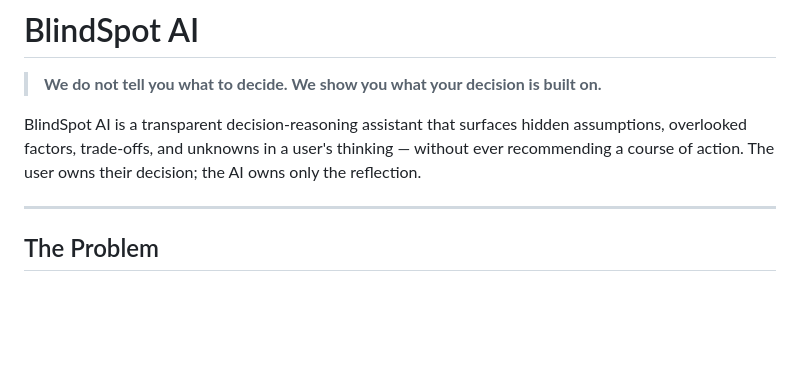
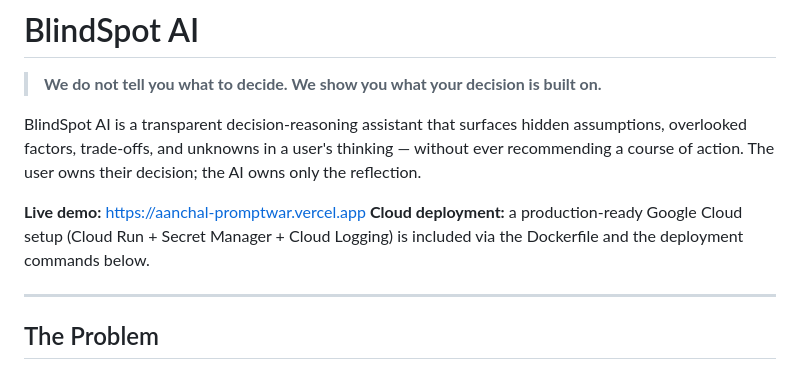
Before and after one commit to aanchalrt/aanchal_promptwar, a Markdown page: README.md, the part around the change. Drawn GitHub-style; blank space fills up the shorter version.

```diff
--- a/README.md
+++ b/README.md
@@ -3,6 +3,9 @@
 > **We do not tell you what to decide. We show you what your decision is built on.**
 
 BlindSpot AI is a transparent decision-reasoning assistant that surfaces hidden assumptions, overlooked factors, trade-offs, and unknowns in a user's thinking — without ever recommending a course of action. The user owns their decision; the AI owns only the reflection.
+
+ **Live demo:** https://aanchal-promptwar.vercel.app
+   **Cloud deployment:** a production-ready Google Cloud setup (Cloud Run + Secret Manager + Cloud Logging) is included via the Dockerfile and the deployment commands below.
 
 ---
 
```
